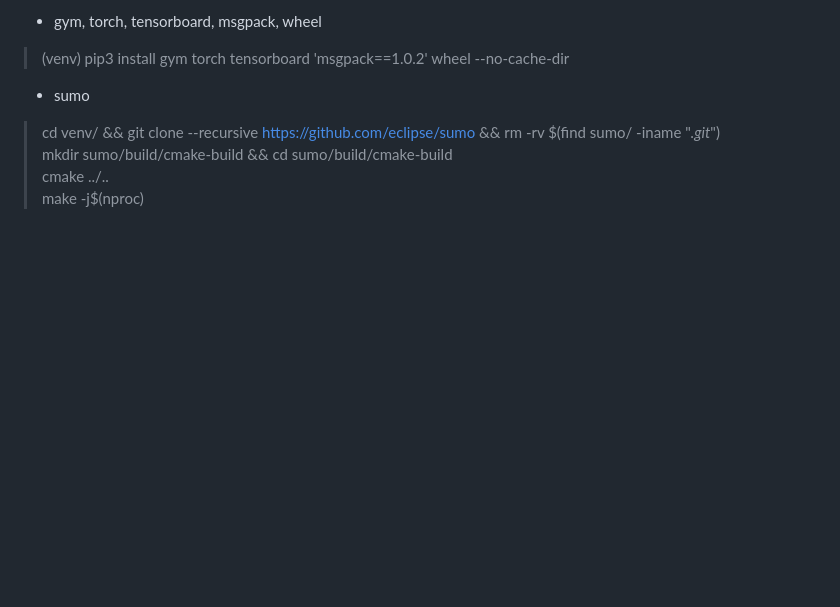
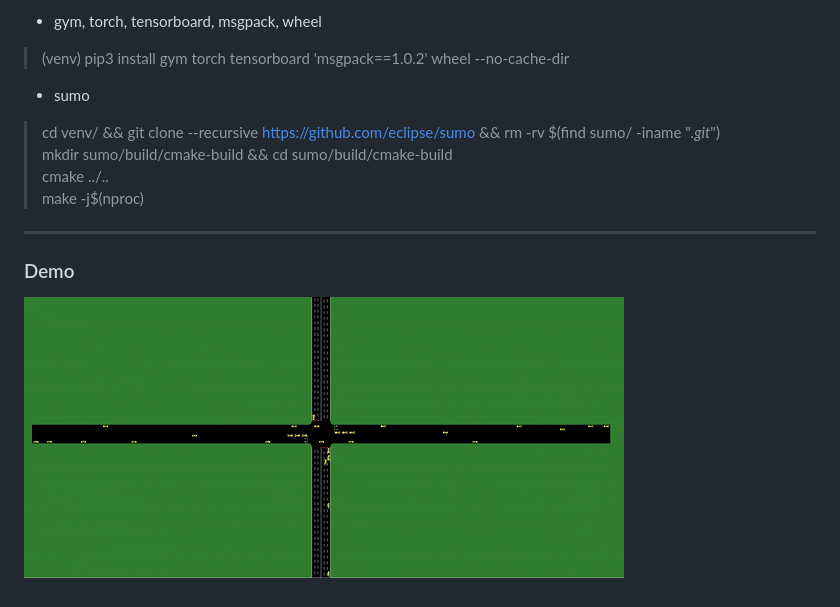
Before and after one commit to romainducrocq/DQN-ITSCwPD, a Markdown page: README.md, the part around the change. GitHub-like rendering; pictures changed too: demo/demo.gif (added); blank space fills up the shorter version.

```diff
--- a/README.md
+++ b/README.md
@@ -26,3 +26,9 @@ make: `cd bin/ && bash make.sh`
 > mkdir sumo/build/cmake-build && cd sumo/build/cmake-build
 > cmake ../..
 > make -j$(nproc)
+
+****
+
+### Demo
+
+![Demo gif](demo/demo.gif)
```
Also changed, not shown: 16 other files.
